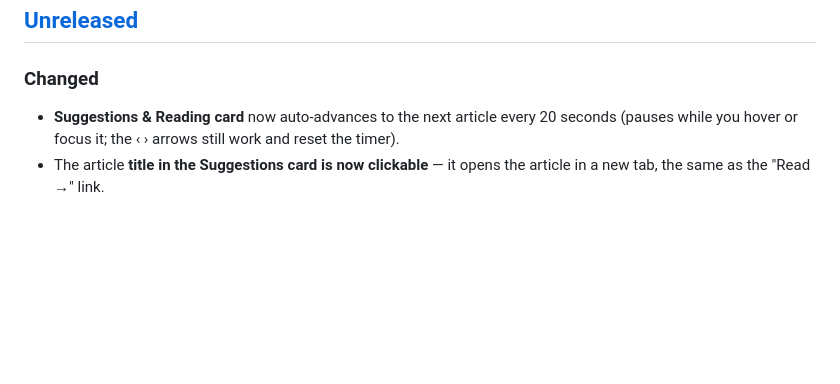
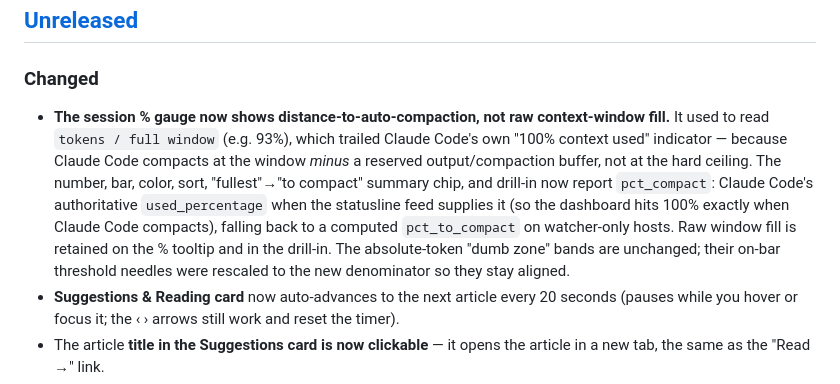
Before and after one commit to johndelay/jaid-observability-platform, a Markdown page: CHANGELOG.md, the part around the change. GitHub-like rendering; blank space fills up the shorter version.

Commit message:
docs(changelog): note the distance-to-auto-compact gauge change
Co-Authored-By: Claude Opus 4.8 (1M context) <noreply@anthropic.com>

```diff
--- a/CHANGELOG.md
+++ b/CHANGELOG.md
@@ -9,6 +9,15 @@ This is a curated, user-facing log — for the full commit history see the Git l
 ## [Unreleased]
 
 ### Changed
+- **The session % gauge now shows distance-to-auto-compaction, not raw context-window fill.** It used to
+  read `tokens / full window` (e.g. 93%), which trailed Claude Code's own "100% context used" indicator —
+  because Claude Code compacts at the window *minus* a reserved output/compaction buffer, not at the hard
+  ceiling. The number, bar, color, sort, "fullest"→"to compact" summary chip, and drill-in now report
+  `pct_compact`: Claude Code's authoritative `used_percentage` when the statusline feed supplies it (so the
+  dashboard hits 100% exactly when Claude Code compacts), falling back to a computed `pct_to_compact` on
+  watcher-only hosts. Raw window fill is retained on the % tooltip and in the drill-in. The absolute-token
+  "dumb zone" bands are unchanged; their on-bar threshold needles were rescaled to the new denominator so
+  they stay aligned.
 - **Suggestions & Reading card** now auto-advances to the next article every 20 seconds (pauses while you
   hover or focus it; the ‹ › arrows still work and reset the timer).
 - The article **title in the Suggestions card is now clickable** — it opens the article in a new tab, the
```
